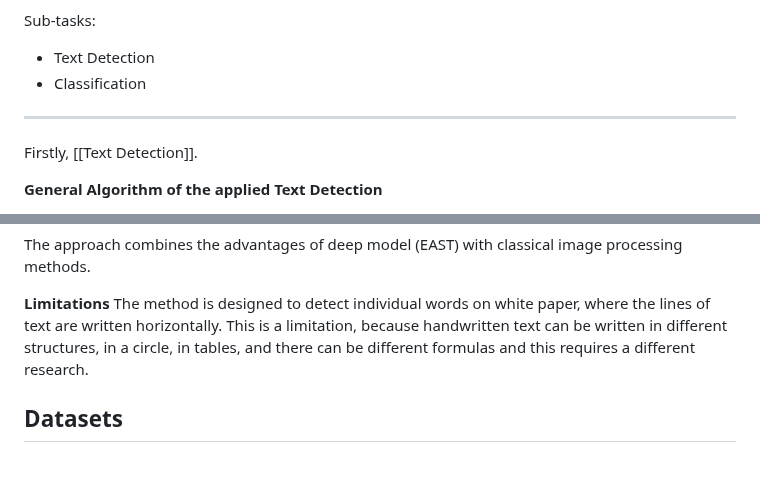
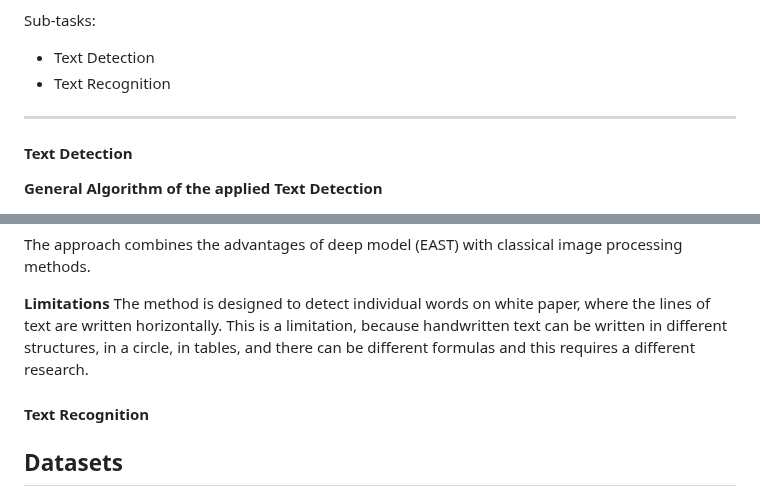
Before and after one commit to alarxx/HTR, a Markdown page: README.md, 2 parts joined by grey strips. Rendered like a GitHub page; blank space fills up the shorter version.

```diff
--- a/README.md
+++ b/README.md
@@ -41,11 +41,11 @@ Output data: written text on the image
 
 Sub-tasks:
 - Text Detection
-- Classification
+- Text Recognition
 
 ---
 
-Firstly, [[Text Detection]].
+#### Text Detection
 
 **General Algorithm of the applied Text Detection**
 1. Estimation of average text height using EAST
@@ -58,6 +58,9 @@ The approach combines the advantages of deep model (EAST) with classical image p
 
 **Limitations**
 The method is designed to detect individual words on white paper, where the lines of text are written horizontally. This is a limitation, because handwritten text can be written in different structures, in a circle, in tables, and there can be different formulas and this requires a different research.
+
+
+#### Text Recognition
 
 
 ## Datasets
```
